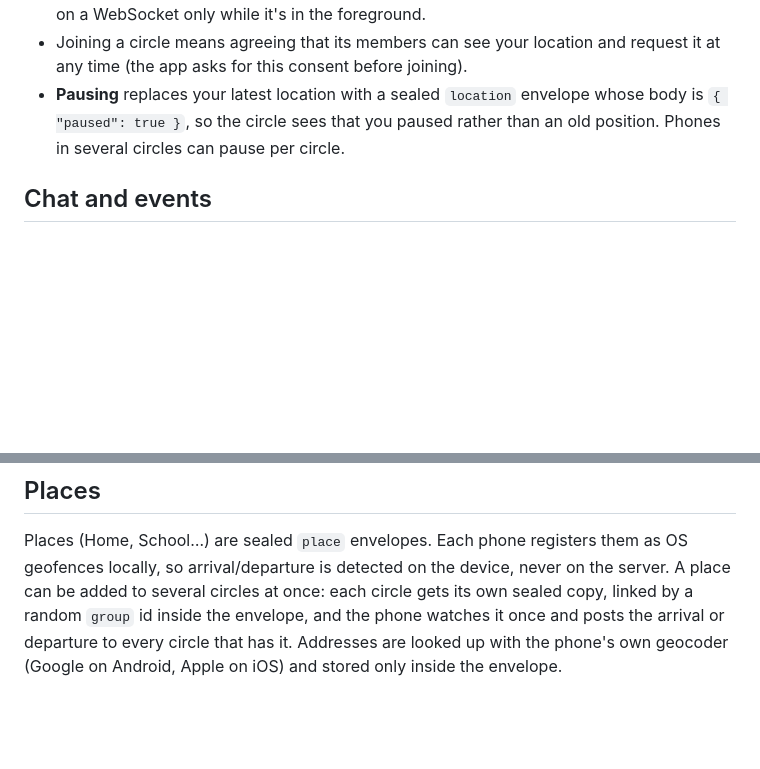
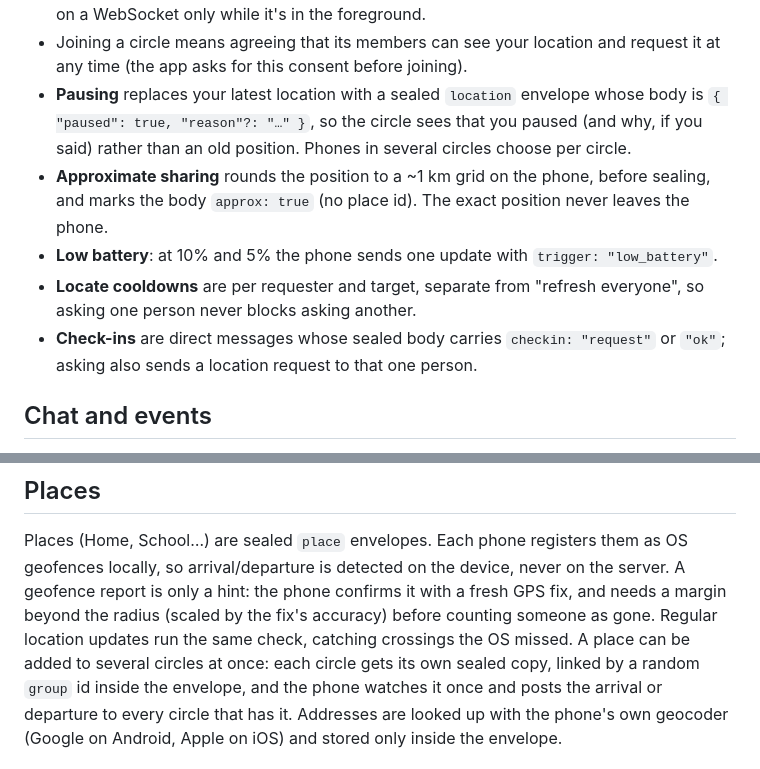
Before and after one commit to vanhornway/HomeCircle, a Markdown page: docs/PROTOCOL.md, 2 parts joined by grey strips. GitHub-like rendering; blank space fills up the shorter version.

```diff
--- a/docs/PROTOCOL.md
+++ b/docs/PROTOCOL.md
@@ -128,8 +128,19 @@ invite and returns a device token.
 - Joining a circle means agreeing that its members can see your location and
   request it at any time (the app asks for this consent before joining).
 - **Pausing** replaces your latest location with a sealed `location` envelope
-  whose body is `{ "paused": true }`, so the circle sees that you paused rather
-  than an old position. Phones in several circles can pause per circle.
+  whose body is `{ "paused": true, "reason"?: "…" }`, so the circle sees that you
+  paused (and why, if you said) rather than an old position. Phones in several
+  circles choose per circle.
+- **Approximate sharing** rounds the position to a ~1 km grid on the phone,
+  before sealing, and marks the body `approx: true` (no place id). The exact
+  position never leaves the phone.
+- **Low battery**: at 10% and 5% the phone sends one update with
+  `trigger: "low_battery"`.
+- **Locate cooldowns** are per requester and target, separate from "refresh
+  everyone", so asking one person never blocks asking another.
+- **Check-ins** are direct messages whose sealed body carries
+  `checkin: "request"` or `"ok"`; asking also sends a location request to that
+  one person.
 
 ## Chat and events
 
@@ -155,7 +166,10 @@ lower that cap. Expired messages are deleted from the server hourly.
 
 Places (Home, School…) are sealed `place` envelopes. Each phone registers them
 as OS geofences locally, so arrival/departure is detected on the device, never
-on the server. A place can be added to several circles at once: each circle
+on the server. A geofence report is only a hint: the phone confirms it with a
+fresh GPS fix, and needs a margin beyond the radius (scaled by the fix's
+accuracy) before counting someone as gone. Regular location updates run the
+same check, catching crossings the OS missed. A place can be added to several circles at once: each circle
 gets its own sealed copy, linked by a random `group` id inside the envelope,
 and the phone watches it once and posts the arrival or departure to every
 circle that has it. Addresses are looked up with the phone's own geocoder
```
Also changed, not shown: deploy/README.md (+23 -0 lines), docs/SETUP.md (+9 -0 lines).
